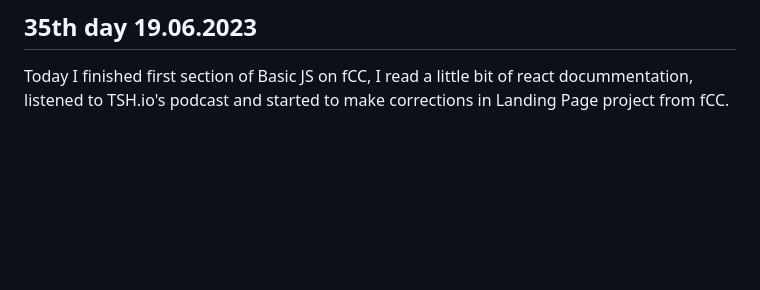
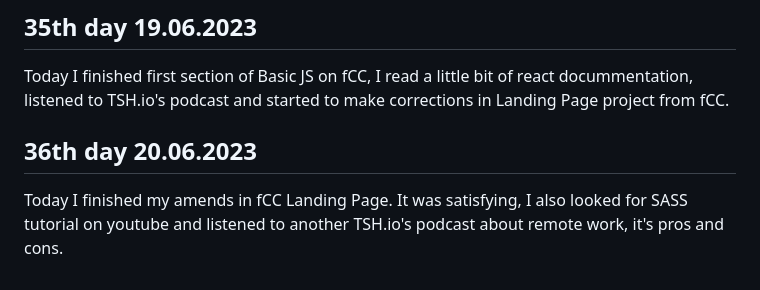
Before and after one commit to AdrianOsak/100_days_of_code, a Markdown page: README.md, the part around the change. GitHub-like rendering; blank space fills up the shorter version.

```diff
--- a/README.md
+++ b/README.md
@@ -145,3 +145,7 @@ Today was a soft day, I read a little bit about certification and listend to pod
 ## 35th day 19.06.2023
 
 Today I finished first section of Basic JS on fCC, I read a little bit of react docummentation, listened to TSH.io's podcast and started to make corrections in Landing Page project from fCC.
+
+## 36th day 20.06.2023
+
+Today I finished my amends in fCC Landing Page. It was satisfying, I also looked for SASS tutorial on youtube and listened to another TSH.io's podcast about remote work, it's pros and cons.
```
